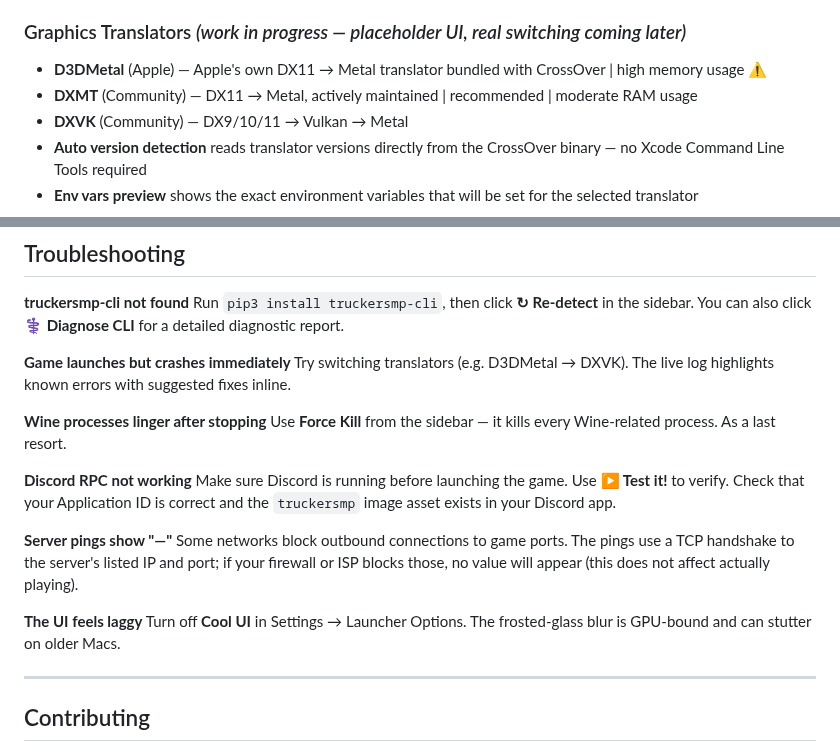
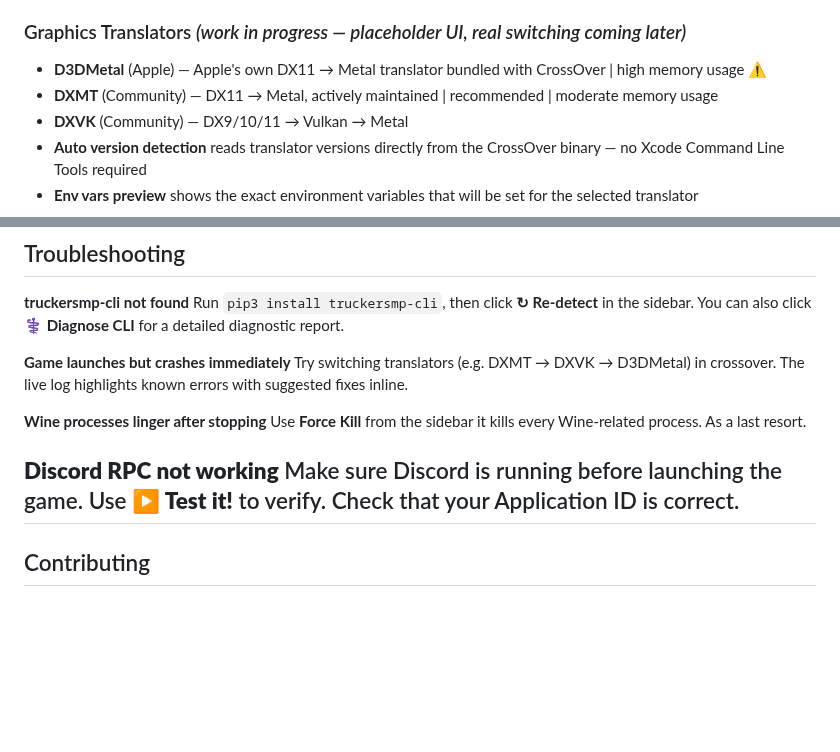
Before and after one commit to nohero765/truckersmp-macos, a Markdown page: README.md, 2 parts joined by grey strips. Rendered like a GitHub page; blank space fills up the shorter version.

```diff
--- a/README.md
+++ b/README.md
@@ -18,7 +18,7 @@ A native macOS GUI launcher for [TruckersMP](https://truckersmp.com) — the Eur
 
 ### Graphics Translators _(work in progress — placeholder UI, real switching coming later)_
 - **D3DMetal** (Apple) — Apple's own DX11 → Metal translator bundled with CrossOver | high memory usage ⚠️
-- **DXMT** (Community) — DX11 → Metal, actively maintained | recommended | moderate RAM usage
+- **DXMT** (Community) — DX11 → Metal, actively maintained | recommended | moderate memory usage
 - **DXVK** (Community) — DX9/10/11 → Vulkan → Metal
 - **Auto version detection** reads translator versions directly from the CrossOver binary — no Xcode Command Line Tools required
 - **Env vars preview** shows the exact environment variables that will be set for the selected translator
@@ -130,20 +130,13 @@ If `pip3` isn't available, install Python 3 from [python.org](https://www.python
 Run `pip3 install truckersmp-cli`, then click **↻ Re-detect** in the sidebar. You can also click **⚕ Diagnose CLI** for a detailed diagnostic report.
 
 **Game launches but crashes immediately**
-Try switching translators (e.g. D3DMetal → DXVK). The live log highlights known errors with suggested fixes inline.
+Try switching translators (e.g. DXMT → DXVK → D3DMetal) in crossover. The live log highlights known errors with suggested fixes inline.
 
 **Wine processes linger after stopping**
-Use **Force Kill** from the sidebar — it kills every Wine-related process. As a last resort.
+Use **Force Kill** from the sidebar it kills every Wine-related process. As a last resort.
 
 **Discord RPC not working**
-Make sure Discord is running before launching the game. Use **▶ Test it!** to verify. Check that your Application ID is correct and the `truckersmp` image asset exists in your Discord app.
-
-**Server pings show "—"**
-Some networks block outbound connections to game ports. The pings use a TCP handshake to the server's listed IP and port; if your firewall or ISP blocks those, no value will appear (this does not affect actually playing).
-
-**The UI feels laggy**
-Turn off **Cool UI** in Settings → Launcher Options. The frosted-glass blur is GPU-bound and can stutter on older Macs.
-
+Make sure Discord is running before launching the game. Use **▶ Test it!** to verify. Check that your Application ID is correct.
 ---
 
 ## Contributing
```
